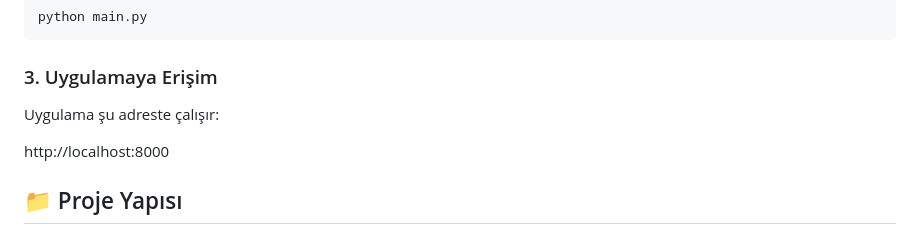
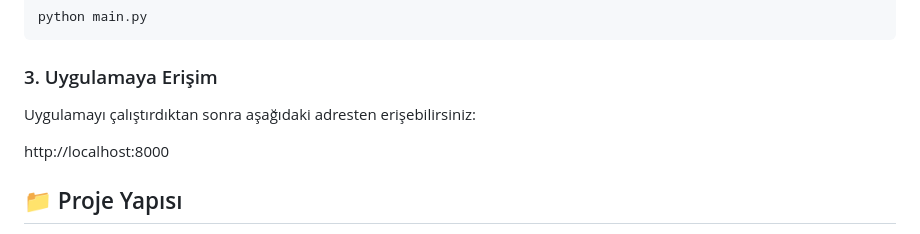
Before and after one commit to AzizeAlbayrak/DrugClassifier-WebApp, a Markdown page: README.md, the part around the change. Drawn GitHub-style.

````diff
--- a/README.md
+++ b/README.md
@@ -66,7 +66,7 @@ python main.py
 ```
 ### 3. Uygulamaya Erişim
 
-Uygulama şu adreste çalışır:
+Uygulamayı çalıştırdıktan sonra aşağıdaki adresten erişebilirsiniz:
 
 http://localhost:8000
 
````
